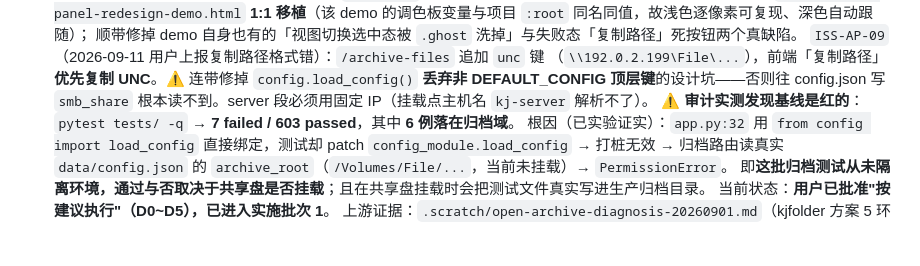
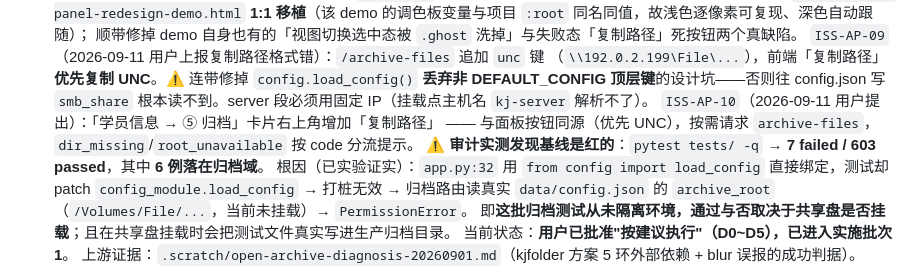
Before and after one commit to masterleelee/complaint, a Markdown page: .scratch/issue-list.md, the part around one of its changes. Drawn GitHub-style; blank space fills up the shorter version.

Commit message:
docs(archive): ISS-AP-10 工单与清单（⑤ 归档卡头部复制路径）

```diff
--- a/.scratch/issue-list.md
+++ b/.scratch/issue-list.md
@@ -148,6 +148,9 @@
   （`\\192.0.2.199\File\...`），前端「复制路径」**优先复制 UNC**。⚠️ 连带修掉
   `config.load_config()` **丢弃非 DEFAULT_CONFIG 顶层键**的设计坑——否则往 config.json
   写 `smb_share` 根本读不到。server 段必须用固定 IP（挂载点主机名 `kj-server` 解析不了）。
+  `ISS-AP-10`（2026-09-11 用户提出）：「学员信息 → ⑤ 归档」卡片右上角增加「复制路径」
+  —— 与面板按钮同源（优先 UNC），按需请求 `archive-files`，`dir_missing`/`root_unavailable`
+  按 code 分流提示。
   ⚠️ **审计实测发现基线是红的**：`pytest tests/ -q` → **7 failed / 603 passed**，其中 **6 例落在归档域**。
   根因（已实验证实）：`app.py:32` 用 `from config import load_config` 直接绑定，测试却 patch `config_module.load_config`
   → 打桩无效 → 归档路由读真实 `data/config.json` 的 `archive_root`（`/Volumes/File/...`，当前未挂载）→ `PermissionError`。
```
Also changed, not shown: other parts of .scratch/issue-list.md (+1 -1 lines), 1 other file.
